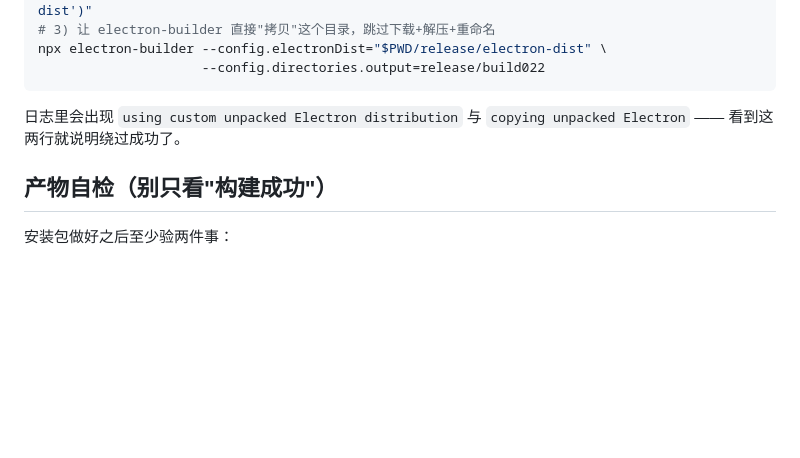
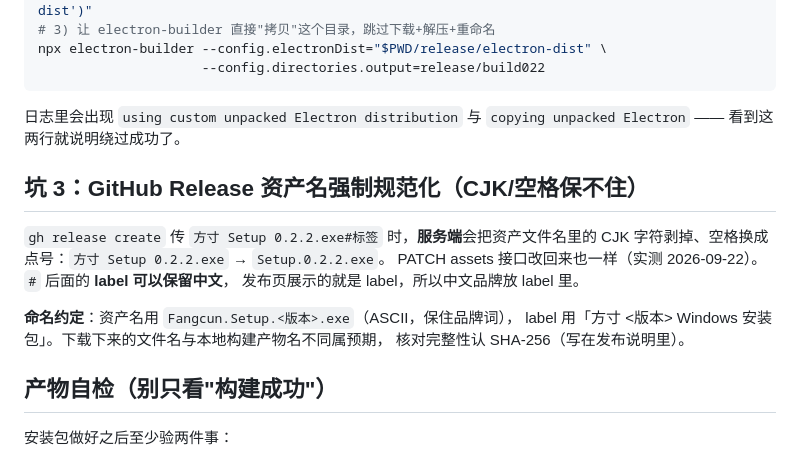
Before and after one commit to MUYU46548/fangcun, a Markdown page: docs/fangcun-packaging.md, the part around the change. GitHub-like rendering; blank space fills up the shorter version.

Commit message:
docs: 打包附录补坑 3 —— GitHub Release 资产名强制规范化（CJK/空格保不住）

```diff
--- a/docs/fangcun-packaging.md
+++ b/docs/fangcun-packaging.md
@@ -396,6 +396,17 @@ npx electron-builder --config.electronDist="$PWD/release/electron-dist" \
 日志里会出现 `using custom unpacked Electron distribution` 与
 `copying unpacked Electron` —— 看到这两行就说明绕过成功了。
 
+## 坑 3：GitHub Release 资产名强制规范化（CJK/空格保不住）
+
+`gh release create` 传 `方寸 Setup 0.2.2.exe#标签` 时，**服务端**会把资产文件名里的
+CJK 字符剥掉、空格换成点号：`方寸 Setup 0.2.2.exe` → `Setup.0.2.2.exe`。
+PATCH assets 接口改回来也一样（实测 2026-09-22）。`#` 后面的 **label 可以保留中文**，
+发布页展示的就是 label，所以中文品牌放 label 里。
+
+**命名约定**：资产名用 `Fangcun.Setup.<版本>.exe`（ASCII，保住品牌词），
+label 用「方寸 <版本> Windows 安装包」。下载下来的文件名与本地构建产物名不同属预期，
+核对完整性认 SHA-256（写在发布说明里）。
+
 ## 产物自检（别只看"构建成功"）
 
 安装包做好之后至少验两件事：
```
